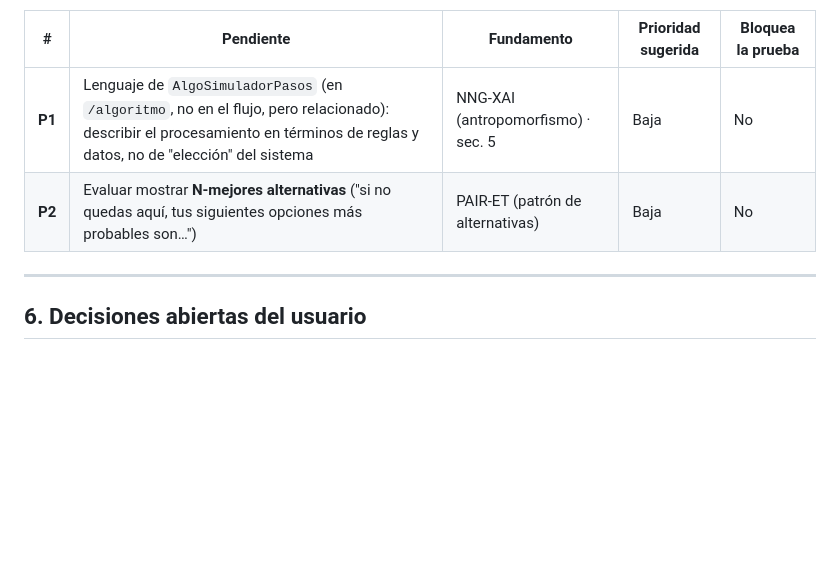
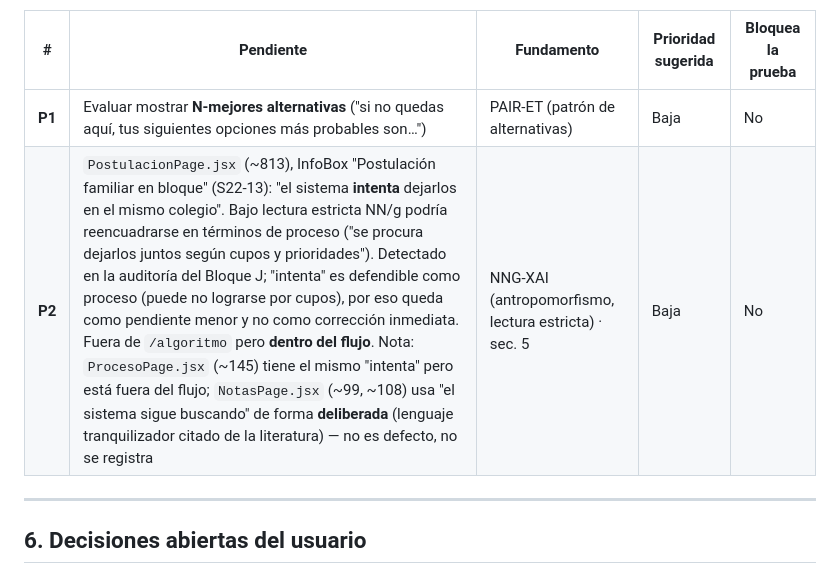
Before and after one commit to djvclc/ux-sae-usm, a Markdown page: docs/planificacion/bitacora_flujo_postulacion_y_resultado.md, the part around one of its changes. Rendered like a GitHub page; blank space fills up the shorter version.

```diff
--- a/docs/planificacion/bitacora_flujo_postulacion_y_resultado.md
+++ b/docs/planificacion/bitacora_flujo_postulacion_y_resultado.md
@@ -220,8 +239,8 @@ De `investigacion_ux_guide_ai_systems.md` sec. 8 y observaciones sec. 2–sec. 3
 
 | # | Pendiente | Fundamento | Prioridad sugerida | Bloquea la prueba |
 |---|---|---|---|---|
-| **P1** | Lenguaje de `AlgoSimuladorPasos` (en `/algoritmo`, no en el flujo, pero relacionado): describir el procesamiento en términos de reglas y datos, no de "elección" del sistema | NNG-XAI (antropomorfismo) · sec. 5 | Baja | No |
-| **P2** | Evaluar mostrar **N-mejores alternativas** ("si no quedas aquí, tus siguientes opciones más probables son…") | PAIR-ET (patrón de alternativas) | Baja | No |
+| **P1** | Evaluar mostrar **N-mejores alternativas** ("si no quedas aquí, tus siguientes opciones más probables son…") | PAIR-ET (patrón de alternativas) | Baja | No |
+| **P2** | `PostulacionPage.jsx` (~813), InfoBox "Postulación familiar en bloque" (S22-13): "el sistema **intenta** dejarlos en el mismo colegio". Bajo lectura estricta NN/g podría reencuadrarse en términos de proceso ("se procura dejarlos juntos según cupos y prioridades"). Detectado en la auditoría del Bloque J; "intenta" es defendible como proceso (puede no lograrse por cupos), por eso queda como pendiente menor y no como corrección inmediata. Fuera de `/algoritmo` pero **dentro del flujo**. Nota: `ProcesoPage.jsx` (~145) tiene el mismo "intenta" pero está fuera del flujo; `NotasPage.jsx` (~99, ~108) usa "el sistema sigue buscando" de forma **deliberada** (lenguaje tranquilizador citado de la literatura) — no es defecto, no se registra | NNG-XAI (antropomorfismo, lectura estricta) · sec. 5 | Baja | No |
 
 ---
 
```
Also changed, not shown: other parts of docs/planificacion/bitacora_flujo_postulacion_y_resultado.md (+20 -1 lines).
